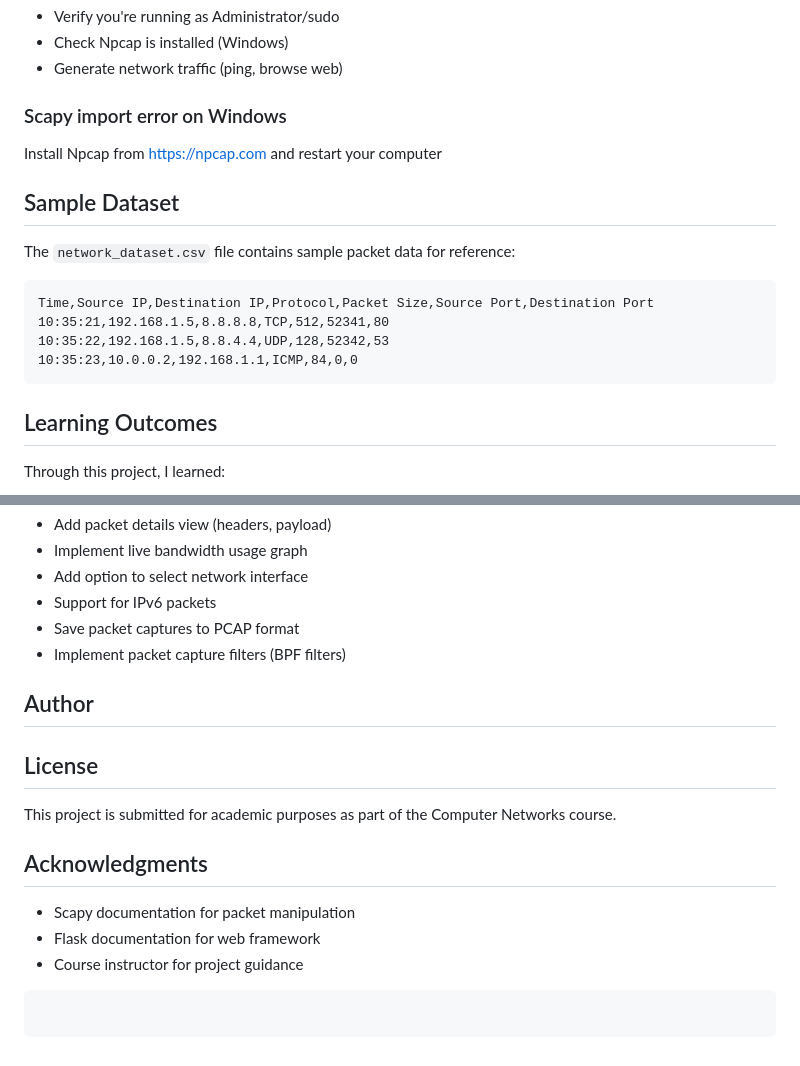
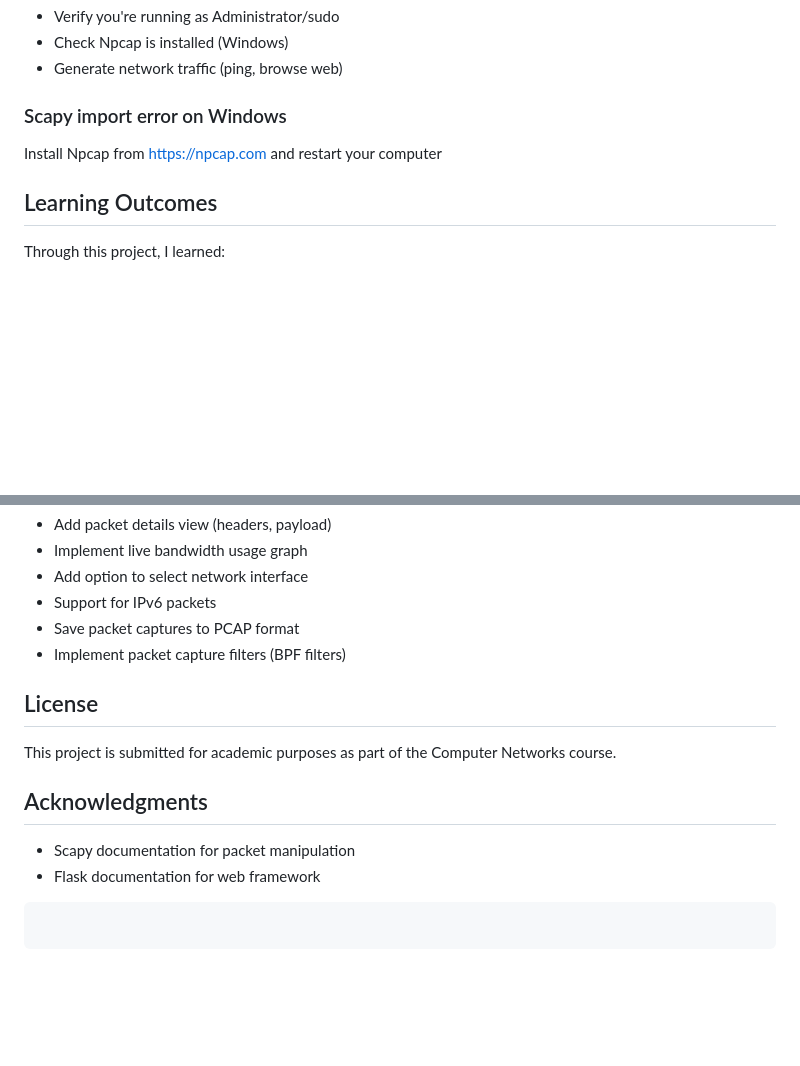
Before and after one commit to Sultan-io/CN_Project_S4, a Markdown page: README.md, 2 parts joined by grey strips. Drawn GitHub-style; blank space fills up the shorter version.

Commit message:
Acknowlegement section updated

````diff
--- a/README.md
+++ b/README.md
@@ -200,17 +200,6 @@ Ensure folder is named `templates` (with 's') and contains `index.html`
 ### Scapy import error on Windows
 Install Npcap from https://npcap.com and restart your computer
 
-## Sample Dataset
-
-The `network_dataset.csv` file contains sample packet data for reference:
-
-```csv
-Time,Source IP,Destination IP,Protocol,Packet Size,Source Port,Destination Port
-10:35:21,192.168.1.5,8.8.8.8,TCP,512,52341,80
-10:35:22,192.168.1.5,8.8.4.4,UDP,128,52342,53
-10:35:23,10.0.0.2,192.168.1.1,ICMP,84,0,0
-```
-
 ## Learning Outcomes
 
 Through this project, I learned:
@@ -237,8 +226,6 @@ Through this project, I learned:
 - Save packet captures to PCAP format
 - Implement packet capture filters (BPF filters)
 
-## Author
-
 ## License
 
 This project is submitted for academic purposes as part of the Computer Networks course.
@@ -247,5 +234,4 @@ This project is submitted for academic purposes as part of the Computer Networks
 
 - Scapy documentation for packet manipulation
 - Flask documentation for web framework
-- Course instructor for project guidance
 ```
````
